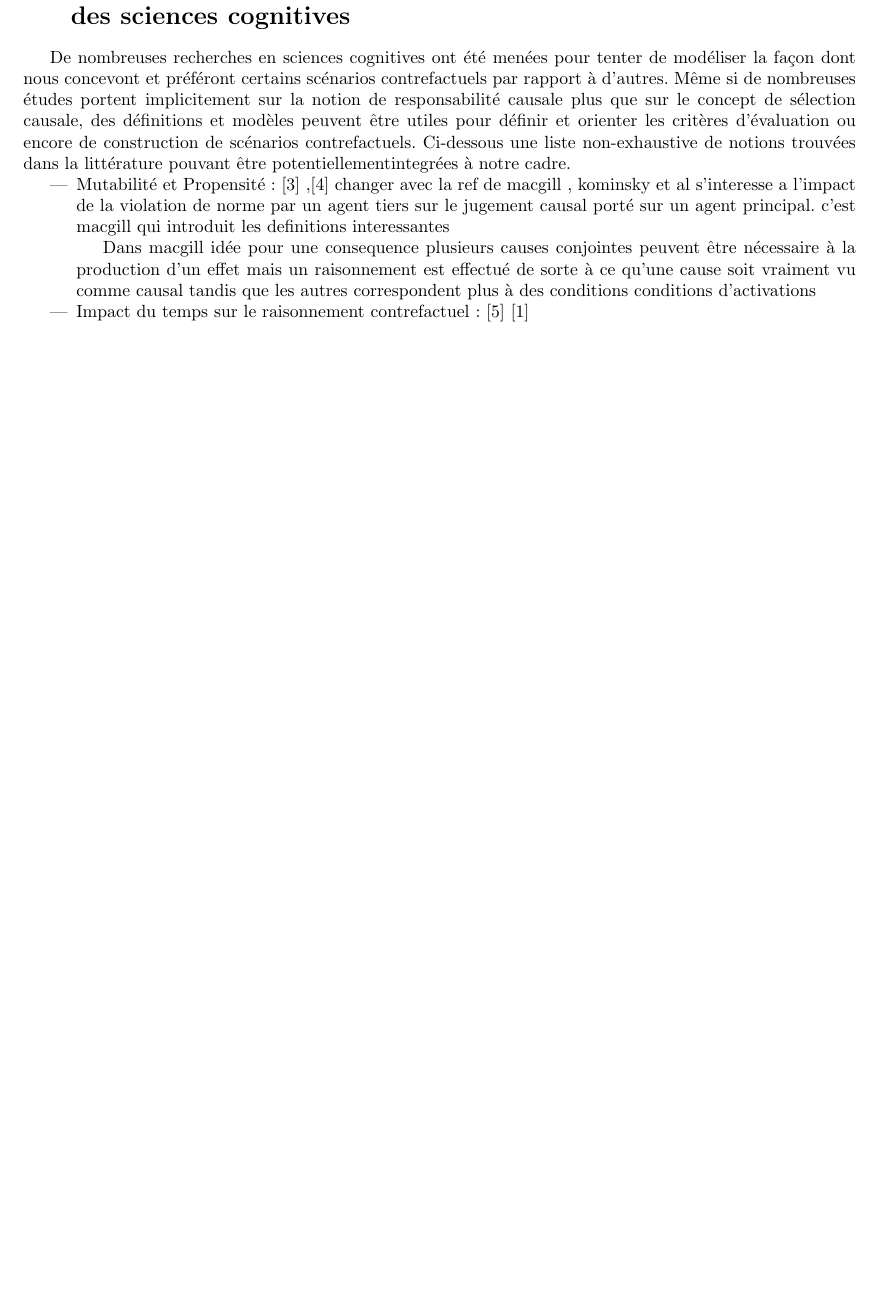
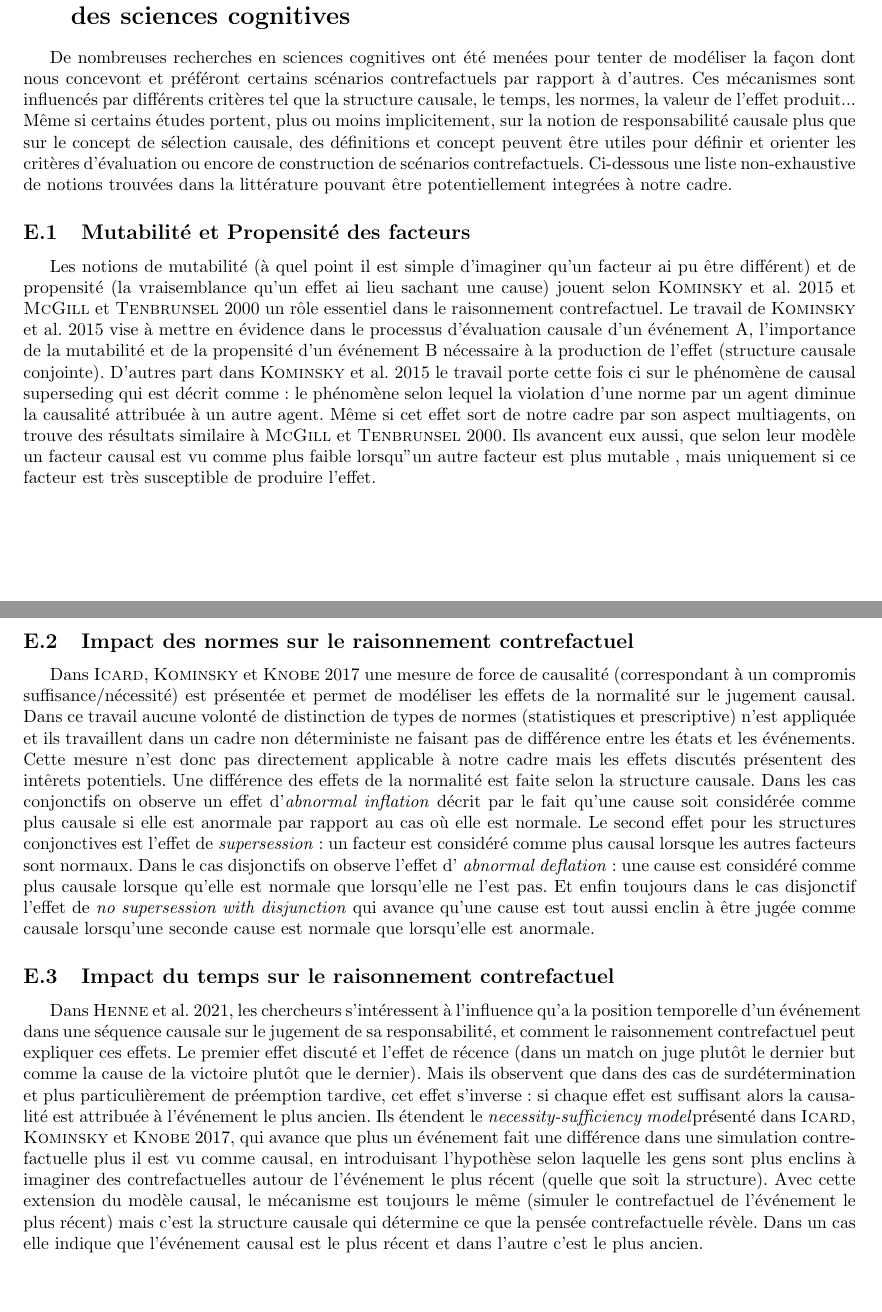
Before and after one commit to Jeanne26/causality, a LaTeX document (rapports/rapport9.tex): part of page 22 of 23 before the commit and two parts of pages 22 and 23 of 24 after it, the two joined at a grey line, cut so that both start at the same text, the shorter picture padded with empty space. Compiled offline with pdfLaTeX.

Commit message:
update: rapport sciences co

```diff
--- a/rapports/rapport9.tex
+++ b/rapports/rapport9.tex
@@ -1221,19 +1222,17 @@ La propriété de monotonie croissante est respectée.
 
 \section{Digression sur le concept de sélection causale dans le domaine des sciences cognitives}\label{scienceco}
 
-De nombreuses recherches en sciences cognitives ont été menées pour tenter de modéliser la façon dont nous concevont et préféront certains scénarios contrefactuels par rapport à d'autres. Même si de nombreuses études portent implicitement sur la notion de responsabilité causale plus que sur le concept de sélection causale, des définitions et modèles peuvent être utiles pour définir et orienter les critères d'évaluation ou encore de construction de scénarios contrefactuels. Ci-dessous une liste non-exhaustive de notions trouvées dans la littérature pouvant être potentiellementintegrées à notre cadre.
+De nombreuses recherches en sciences cognitives ont été menées pour tenter de modéliser la façon dont nous concevont et préféront certains scénarios contrefactuels par rapport à d'autres. Ces mécanismes sont influencés par différents critères tel que la structure causale, le temps, les normes, la valeur de l'effet produit... Même si certains études portent, plus ou moins implicitement, sur la notion de responsabilité causale plus que sur le concept de sélection causale, des définitions et concept peuvent être utiles pour définir et orienter les critères d'évaluation ou encore de construction de scénarios contrefactuels. Ci-dessous une liste non-exhaustive de notions trouvées dans la littérature pouvant être potentiellement integrées à notre cadre.
 
+\subsection{Mutabilité et Propensité des facteurs}
+Les notions de mutabilité (à quel point il est simple d'imaginer qu'un facteur ai pu être différent) et de propensité (la vraisemblance qu'un effet ai lieu sachant une cause) jouent selon \cite{kominsky_causal_2015} et \cite{mcgill_mutability_2000} un rôle essentiel dans le raisonnement contrefactuel. Le travail de \cite{kominsky_causal_2015} vise à mettre en évidence dans le processus d'évaluation causale d'un événement A, l'importance de la mutabilité et de la propensité d'un événement B nécessaire à la production de l'effet (structure causale conjointe). D'autres part dans \cite{kominsky_causal_2015} le travail porte cette fois ci sur le phénomène de causal superseding qui est décrit comme: le phénomène selon lequel la violation d'une norme par un agent diminue la causalité attribuée à un autre agent. Même si cet effet sort de notre cadre par son aspect multiagents, on trouve des résultats similaire à \cite{mcgill_mutability_2000}. Ils avancent eux aussi, que selon leur modèle un facteur causal est vu comme plus faible lorsqu"un autre facteur est plus mutable , mais uniquement si ce facteur est très susceptible de produire l'effet.
 
-\begin{itemize}
-    \item Mutabilité et Propensité: \cite{kominsky_causal_2015} ,\cite{mcgill_mutability_2000} changer avec la ref de macgill , kominsky et al s'interesse a l'impact de la violation de norme par un agent tiers sur le jugement causal porté sur un agent principal. c'est macgill qui introduit les definitions interessantes
+\subsection{Impact des normes sur le raisonnement contrefactuel}
+Dans \cite {icard_normality_2017} une mesure de force de causalité (correspondant à un compromis suffisance/nécessité) est présentée et permet de modéliser les effets de la normalité sur le jugement causal. Dans ce travail aucune volonté de distinction de types de normes (statistiques et prescriptive) n'est appliquée et ils travaillent dans un cadre non déterministe ne faisant pas de différence entre les états et les événements. Cette mesure n'est donc pas directement applicable à notre cadre mais les effets discutés présentent des intêrets potentiels. Une différence des effets de la normalité est faite selon la structure causale. Dans les cas conjonctifs on observe un effet d'\textit{abnormal inflation} décrit par le fait qu'une cause soit considérée comme plus causale si elle est anormale par rapport au cas où elle est normale. Le second effet pour les structures conjonctives est l'effet de \textit{supersession}: un facteur est considéré comme plus causal lorsque les autres facteurs sont normaux. Dans le cas disjonctifs on observe l'effet d' \textit{abnormal deflation}: une cause est considéré comme plus causale lorsque qu'elle est normale que lorsqu'elle ne l'est pas. Et enfin toujours dans le cas disjonctif l'effet de \textit{no supersession with disjunction} qui avance qu'une cause  est tout aussi enclin à être jugée comme causale lorsqu'une seconde cause est normale que lorsqu'elle est anormale.
 
-    Dans macgill idée pour une consequence plusieurs causes conjointes peuvent être nécessaire à la production d'un effet mais un raisonnement est effectué de sorte à ce qu'une cause soit vraiment vu comme causal tandis que les autres correspondent plus à des conditions conditions d'activations
+\subsection{Impact du temps sur le raisonnement contrefactuel}
 
-    \item Impact du temps sur le raisonnement contrefactuel: \cite{reuter_good_2014} \cite{henne_counterfactual_2021}
-    \item Impact des normes sur le raisonnement contrefactuel: \cite{icard_normality_2017}
-\end{itemize}
-
-
+Dans \cite{henne_counterfactual_2021}, les chercheurs s'intéressent à l'influence qu'a la position temporelle d'un événement dans une séquence causale sur le jugement de sa responsabilité, et comment le raisonnement contrefactuel peut expliquer ces effets. Le premier effet discuté et l'effet de récence (dans un match on juge plutôt le dernier but comme la cause de la victoire plutôt que le dernier). Mais ils observent que dans des cas de surdétermination et plus particulièrement de préemption tardive, cet effet s'inverse: si chaque effet est suffisant alors la causalité est attribuée à l'événement le plus ancien. Ils étendent le \textit{necessity-sufficiency model}présenté dans \cite{icard_normality_2017}, qui avance que plus un événement fait une différence dans une simulation contrefactuelle plus il est vu comme causal, en introduisant l'hypothèse selon laquelle les gens sont plus enclins à imaginer des contrefactuelles autour de l'événement le plus récent (quelle que soit la structure). Avec cette extension du modèle causal, le mécanisme est toujours le même (simuler le contrefactuel de l'événement le plus récent) mais c'est la structure causale qui détermine ce que la pensée contrefactuelle révèle. Dans un cas elle indique que l'événement causal est le plus récent et dans l'autre c'est le plus ancien.
 
 
 
```
Also changed, not shown: rapports/rapport9.bbl, rapports/rapport9.pdf, rapports/rapport9.tex (13 more changed lines), 9 other files.
